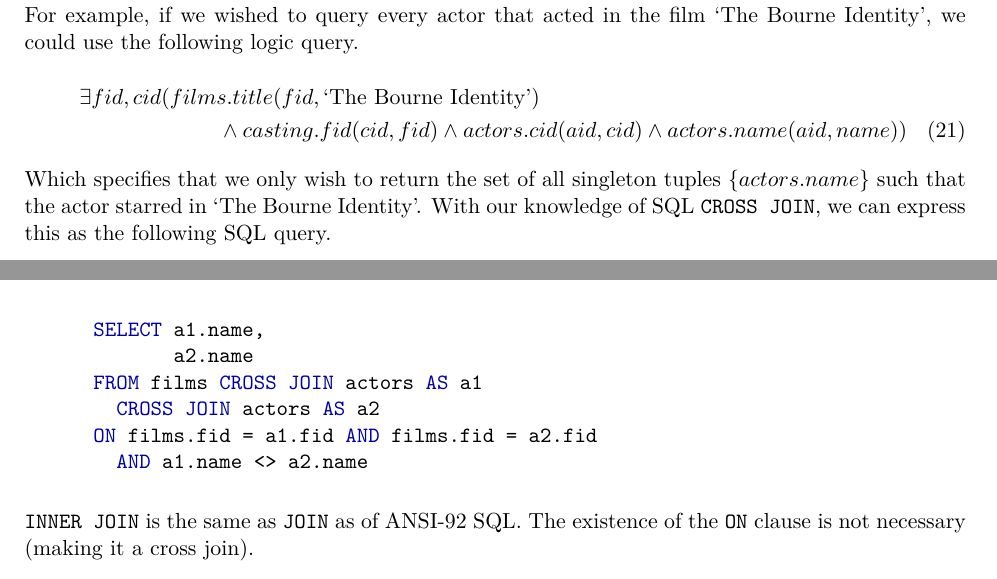
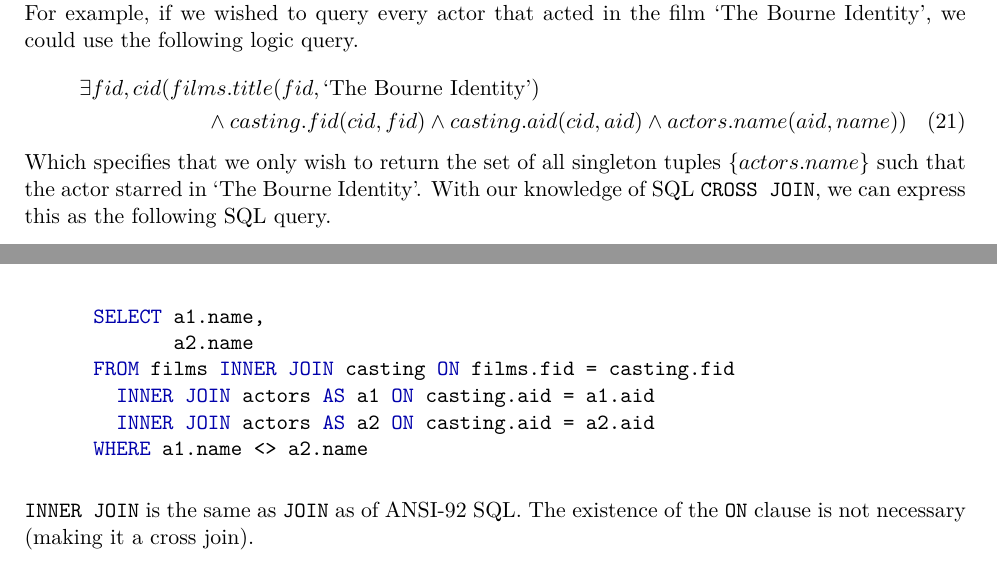
Before and after one commit to Tedworthy/ATLAST, a LaTeX document (report/report.tex): two parts of pages 17 and 18 of 54, joined at a grey line, cut so that both start at the same text. Compiled offline with pdfLaTeX.

Commit message:
Small final changes

```diff
--- a/report/report.tex
+++ b/report/report.tex
@@ -832,7 +830,7 @@
       Identity', we could use the following logic query.
       \begin{multline}
         \exists fid,cid(films.title(fid, \text{`The Bourne Identity'}) \\
-        \land casting.fid(cid, fid) \land actors.cid(aid, cid) \land
+        \land casting.fid(cid, fid) \land casting.aid(cid, aid) \land
           actors.name(aid, name))
       \end{multline}
       Which specifies that we only wish to return the set of all singleton
@@ -878,10 +876,10 @@
       \begin{minted}{sql}
       SELECT a1.name,
              a2.name
-      FROM films CROSS JOIN actors AS a1
-        CROSS JOIN actors AS a2
-      ON films.fid = a1.fid AND films.fid = a2.fid
-        AND a1.name <> a2.name
+      FROM films INNER JOIN casting ON films.fid = casting.fid
+        INNER JOIN actors AS a1 ON casting.aid = a1.aid
+        INNER JOIN actors AS a2 ON casting.aid = a2.aid
+      WHERE a1.name <> a2.name
       \end{minted}
       \texttt{INNER JOIN} is the same as \texttt{JOIN} as of ANSI-92 SQL. The
       existence of the \texttt{ON} clause is not necessary (making it a cross
```
Also changed, not shown: report/report.tex (16 more changed lines).
